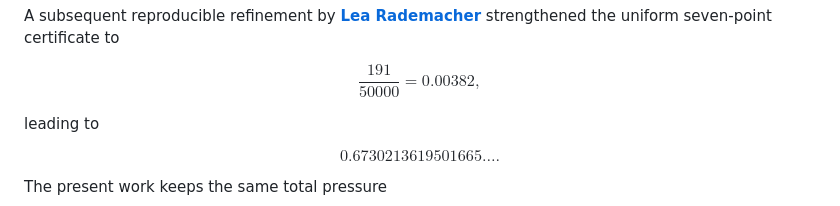
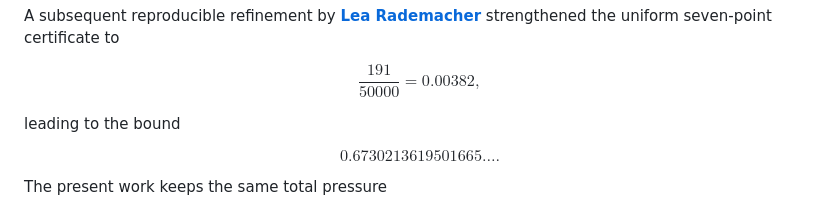
Before and after one commit to MichaelMobius/simple_zeros_of_the_riemann_zeta_function, a Markdown page: README.md, the part around the change. Drawn GitHub-style.

```diff
--- a/README.md
+++ b/README.md
@@ -438,7 +438,7 @@ $$
 \frac{191}{50000}=0.00382,
 $$
 
-leading to
+leading to the bound
 
 $$
 0.6730213619501665\ldots.
```
